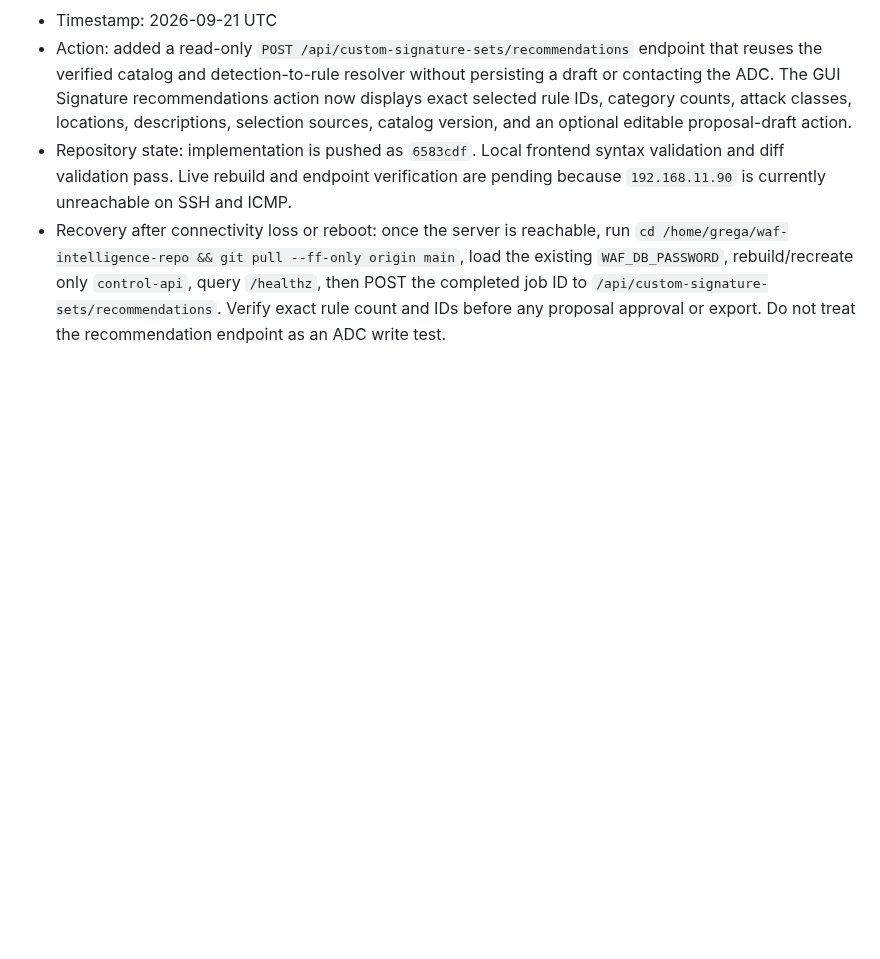
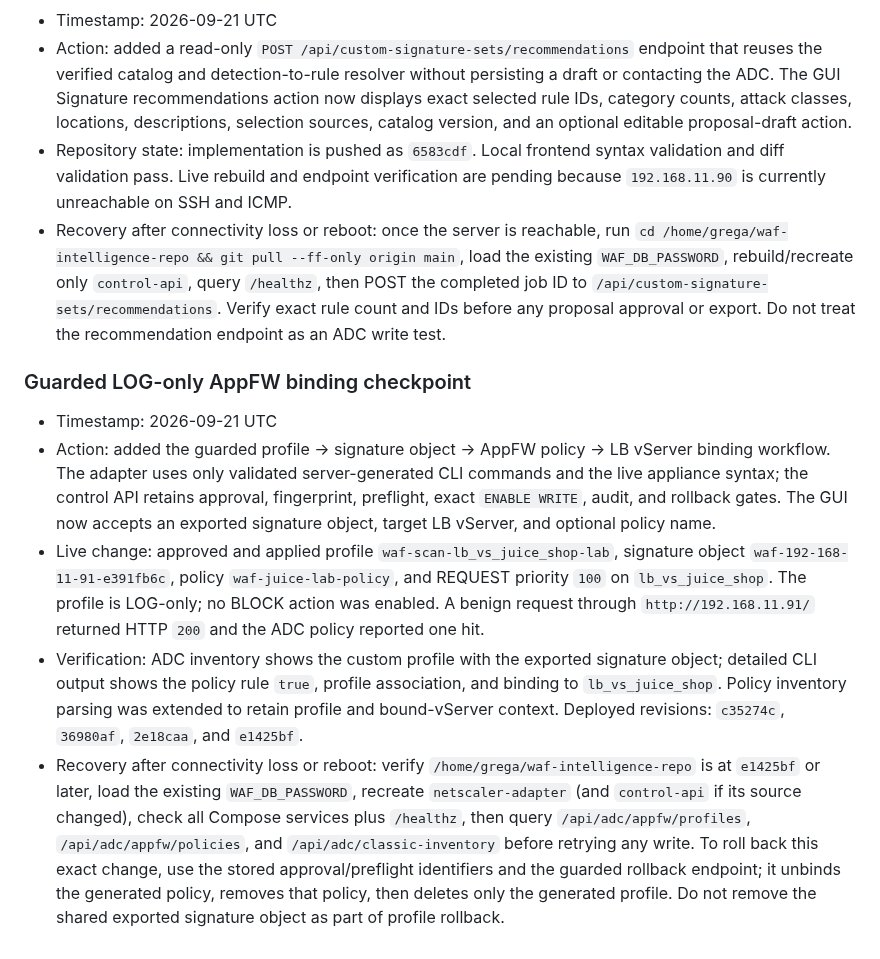
Before and after one commit to grega-zoubek/WAF-helper, a Markdown page: WAF_ANALYSIS_ROADMAP.md, the part around the change. GitHub-like rendering; blank space fills up the shorter version.

Commit message:
document guarded AppFW binding validation

```diff
--- a/WAF_ANALYSIS_ROADMAP.md
+++ b/WAF_ANALYSIS_ROADMAP.md
@@ -533,3 +533,11 @@ If connectivity is lost or a machine reboots:
 - Action: added a read-only `POST /api/custom-signature-sets/recommendations` endpoint that reuses the verified catalog and detection-to-rule resolver without persisting a draft or contacting the ADC. The GUI Signature recommendations action now displays exact selected rule IDs, category counts, attack classes, locations, descriptions, selection sources, catalog version, and an optional editable proposal-draft action.
 - Repository state: implementation is pushed as `6583cdf`. Local frontend syntax validation and diff validation pass. Live rebuild and endpoint verification are pending because `192.168.11.90` is currently unreachable on SSH and ICMP.
 - Recovery after connectivity loss or reboot: once the server is reachable, run `cd /home/grega/waf-intelligence-repo && git pull --ff-only origin main`, load the existing `WAF_DB_PASSWORD`, rebuild/recreate only `control-api`, query `/healthz`, then POST the completed job ID to `/api/custom-signature-sets/recommendations`. Verify exact rule count and IDs before any proposal approval or export. Do not treat the recommendation endpoint as an ADC write test.
+
+### Guarded LOG-only AppFW binding checkpoint
+
+- Timestamp: 2026-09-21 UTC
+- Action: added the guarded profile → signature object → AppFW policy → LB vServer binding workflow. The adapter uses only validated server-generated CLI commands and the live appliance syntax; the control API retains approval, fingerprint, preflight, exact `ENABLE WRITE`, audit, and rollback gates. The GUI now accepts an exported signature object, target LB vServer, and optional policy name.
+- Live change: approved and applied profile `waf-scan-lb_vs_juice_shop-lab`, signature object `waf-192-168-11-91-e391fb6c`, policy `waf-juice-lab-policy`, and REQUEST priority `100` on `lb_vs_juice_shop`. The profile is LOG-only; no BLOCK action was enabled. A benign request through `http://192.168.11.91/` returned HTTP `200` and the ADC policy reported one hit.
+- Verification: ADC inventory shows the custom profile with the exported signature object; detailed CLI output shows the policy rule `true`, profile association, and binding to `lb_vs_juice_shop`. Policy inventory parsing was extended to retain profile and bound-vServer context. Deployed revisions: `c35274c`, `36980af`, `2e18caa`, and `e1425bf`.
+- Recovery after connectivity loss or reboot: verify `/home/grega/waf-intelligence-repo` is at `e1425bf` or later, load the existing `WAF_DB_PASSWORD`, recreate `netscaler-adapter` (and `control-api` if its source changed), check all Compose services plus `/healthz`, then query `/api/adc/appfw/profiles`, `/api/adc/appfw/policies`, and `/api/adc/classic-inventory` before retrying any write. To roll back this exact change, use the stored approval/preflight identifiers and the guarded rollback endpoint; it unbinds the generated policy, removes that policy, then deletes only the generated profile. Do not remove the shared exported signature object as part of profile rollback.
```
